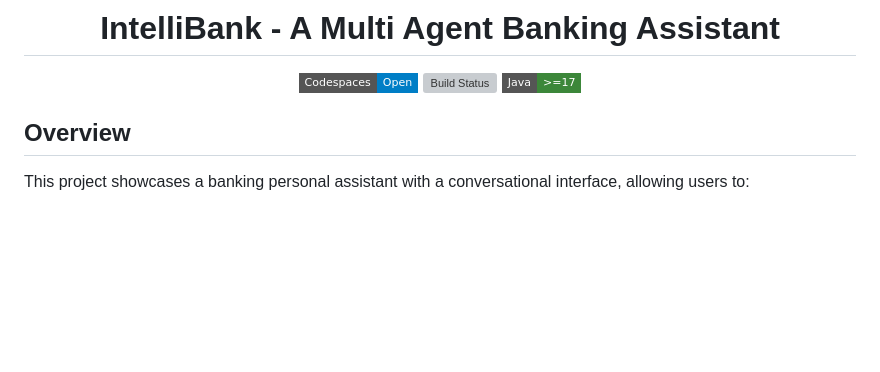
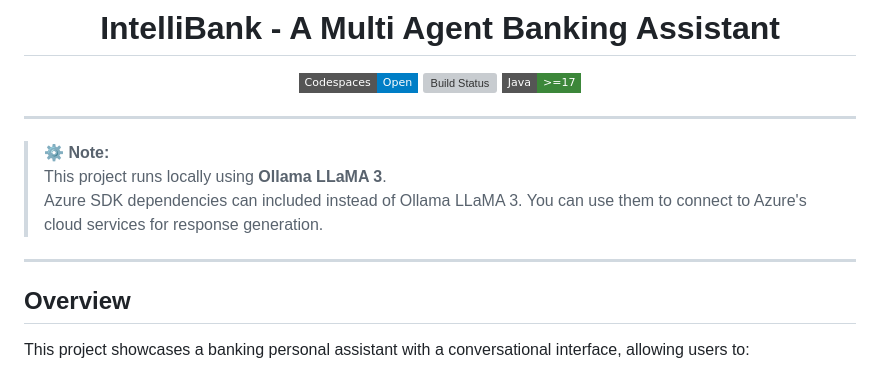
Before and after one commit to vkumxr/IntelliBank-AI-banking-assistant-java, a Markdown page: README.md, the part around the change. GitHub-like rendering; badges without logos; blank space fills up the shorter version; grey boxes are pictures that could not be loaded.

```diff
--- a/README.md
+++ b/README.md
@@ -23,6 +23,12 @@ description: A Multi Agent Banking Assistant with Java and Langchain4j
 ![Java version](https://img.shields.io/badge/Java->=17-3c873a?style=flat-square)
 
 </div>
+
+---
+> ⚙️ **Note:**
+> This project runs locally using **Ollama LLaMA 3**.
+> Azure SDK dependencies can included instead of Ollama LLaMA 3. You can use them to connect to Azure's cloud services for response generation.
+---
 
 ## Overview
 
```
